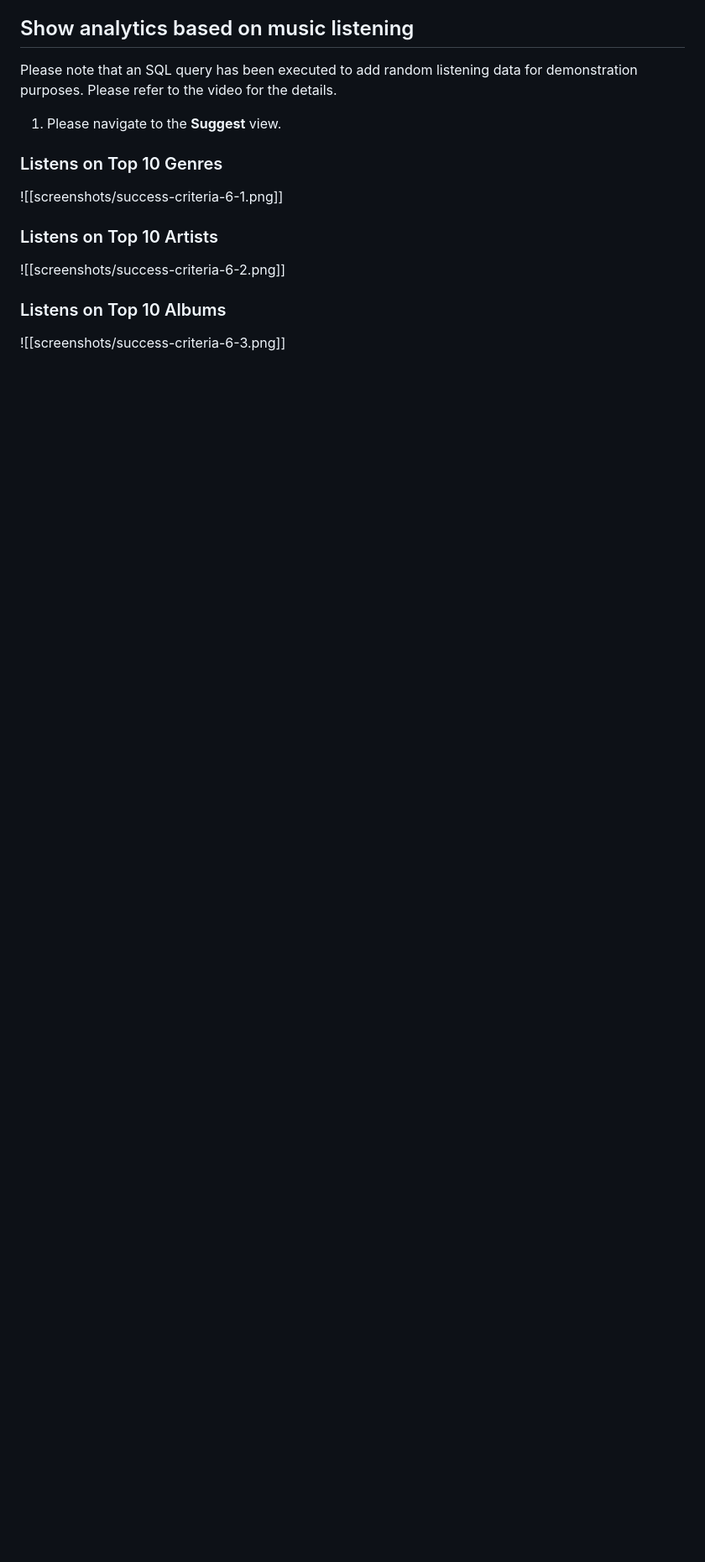
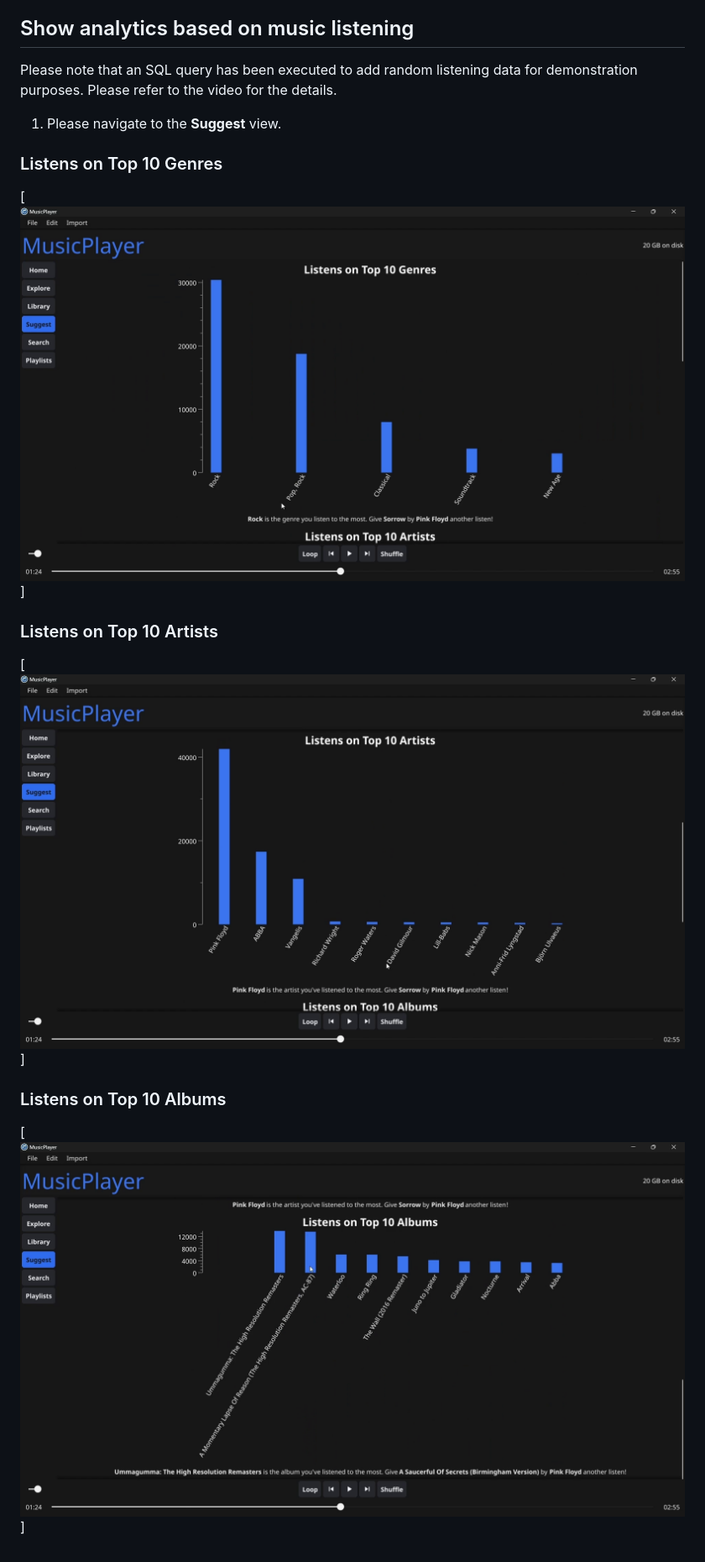
Before and after one commit to wannaBeTheBestMe/MusicPlayer, a Markdown page: README.md, the part around the change printed below. Shown: that part at 84% size. Rendered like a GitHub page; blank space fills up the shorter version.

```diff
--- a/README.md
+++ b/README.md
@@ -45,8 +45,8 @@ In general, please allow API operations that involve fetching images a few secon
 Please note that an SQL query has been executed to add random listening data for demonstration purposes. Please refer to the video for the details.
 1. Please navigate to the **Suggest** view.
 ### Listens on Top 10 Genres
-![[screenshots/success-criteria-6-1.png]]
+[![](screenshots/success-criteria-6-1.png)]
 ### Listens on Top 10 Artists
-![[screenshots/success-criteria-6-2.png]]
+[![](screenshots/success-criteria-6-2.png)]
 ### Listens on Top 10 Albums
-![[screenshots/success-criteria-6-3.png]]
+[![](screenshots/success-criteria-6-3.png)]
```
Also changed, not shown: other parts of README.md (+25 -25 lines).
